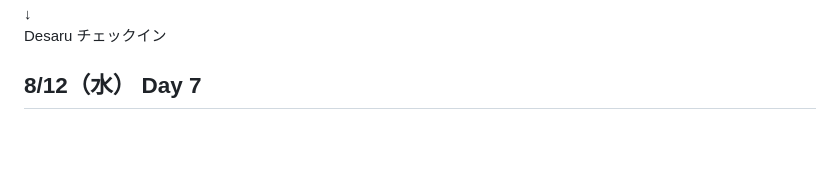
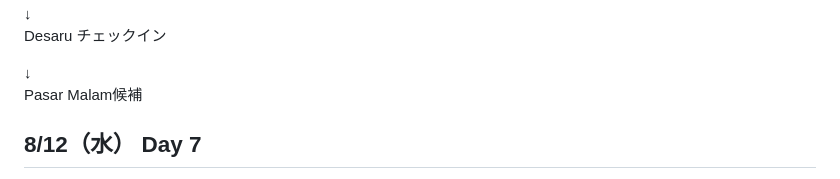
Before and after one commit to jinbei02-del/Singapore-Trip-2026, a Markdown page: README.md, the part around one of its changes. GitHub-like rendering; blank space fills up the shorter version.

Commit message:
README.md を更新

```diff
--- a/README.md
+++ b/README.md
@@ -110,5 +111,8 @@ Kota Tinggi Fruit Farm<br>
 ↓<br>
 Desaru チェックイン
+
+↓<br>
+Pasar Malam候補
 </p>
 </div>
 
```
Also changed, not shown: other parts of README.md (+20 -7 lines).
